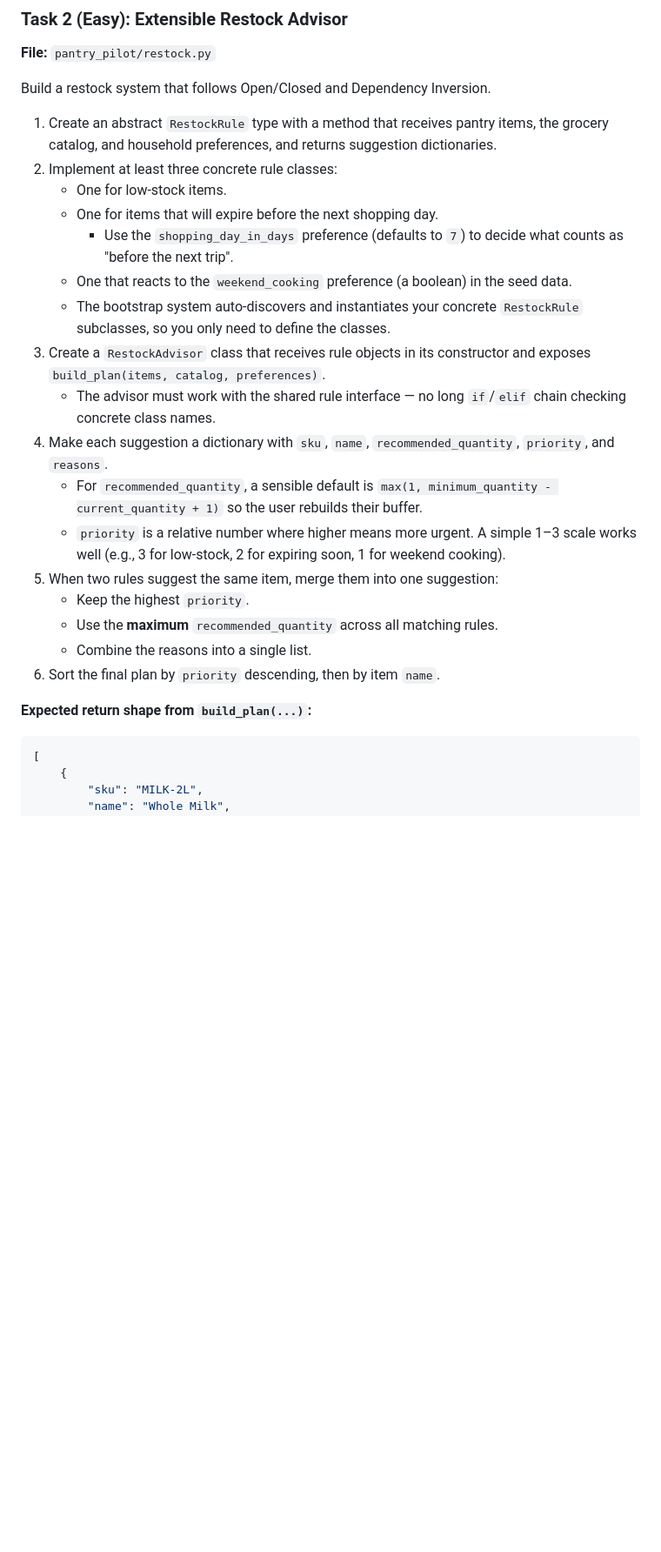
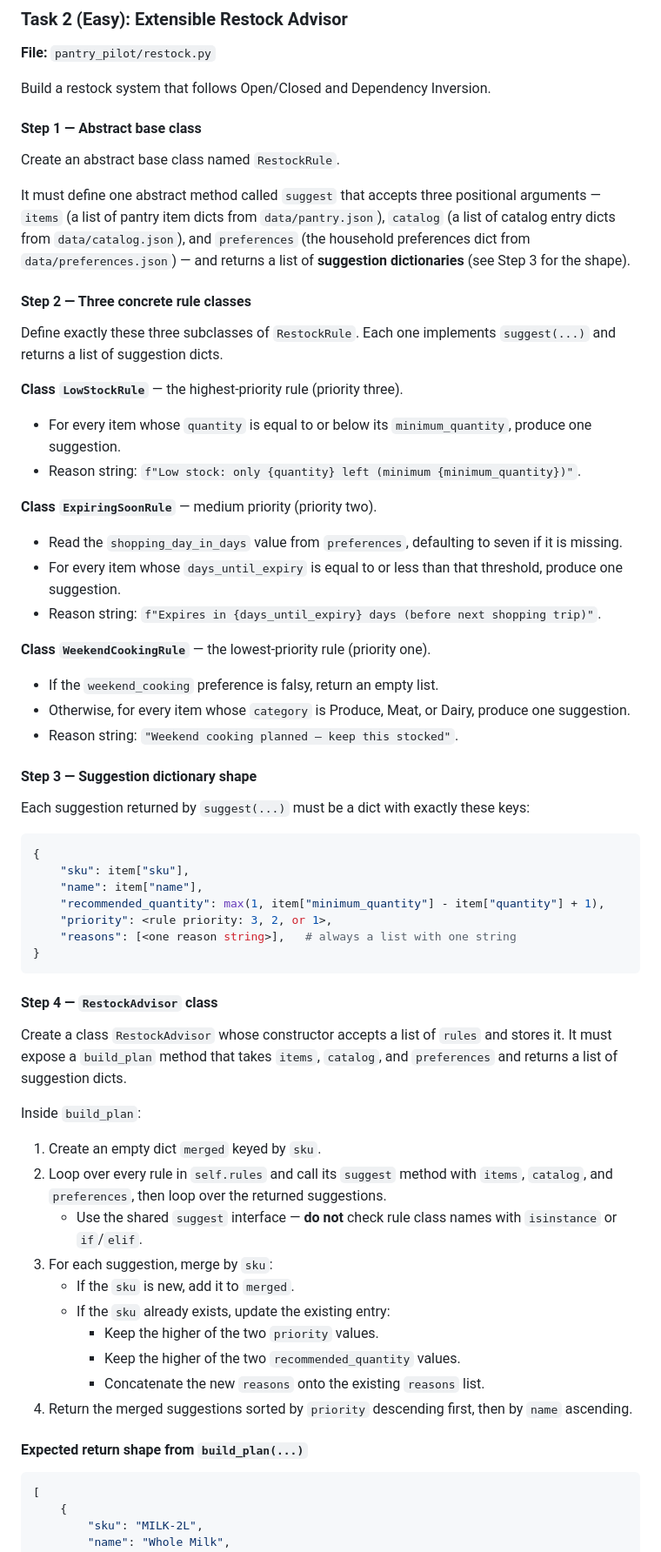
Before and after one commit to sukhrobyangibaev/PantryPilot, a Markdown page: README.md, the part around one of its changes. Shown at 87% size. GitHub-like rendering; blank space fills up the shorter version.

Commit message:
docs: enhance README.md with detailed steps for implementing the restock system and suggestion logic

````diff
--- a/README.md
+++ b/README.md
@@ -142,25 +142,62 @@ Analyze raw pantry data and produce a single summary dictionary for the dashboar
 
 Build a restock system that follows Open/Closed and Dependency Inversion.
 
-1. Create an abstract `RestockRule` type with a method that receives pantry items, the grocery catalog, and household preferences, and returns suggestion dictionaries.
-2. Implement at least three concrete rule classes:
-   - One for low-stock items.
-   - One for items that will expire before the next shopping day.
-     - Use the `shopping_day_in_days` preference (defaults to `7`) to decide what counts as "before the next trip".
-   - One that reacts to the `weekend_cooking` preference (a boolean) in the seed data.
-   - The bootstrap system auto-discovers and instantiates your concrete `RestockRule` subclasses, so you only need to define the classes.
-3. Create a `RestockAdvisor` class that receives rule objects in its constructor and exposes `build_plan(items, catalog, preferences)`.
-   - The advisor must work with the shared rule interface — no long `if`/`elif` chain checking concrete class names.
-4. Make each suggestion a dictionary with `sku`, `name`, `recommended_quantity`, `priority`, and `reasons`.
-   - For `recommended_quantity`, a sensible default is `max(1, minimum_quantity - current_quantity + 1)` so the user rebuilds their buffer.
-   - `priority` is a relative number where higher means more urgent. A simple 1–3 scale works well (e.g., 3 for low-stock, 2 for expiring soon, 1 for weekend cooking).
-5. When two rules suggest the same item, merge them into one suggestion:
-   - Keep the highest `priority`.
-   - Use the **maximum** `recommended_quantity` across all matching rules.
-   - Combine the reasons into a single list.
-6. Sort the final plan by `priority` descending, then by item `name`.
+#### Step 1 — Abstract base class
 
-**Expected return shape from `build_plan(...)`:**
+Create an abstract base class named `RestockRule`.
+
+It must define one abstract method called `suggest` that accepts three positional arguments — `items` (a list of pantry item dicts from `data/pantry.json`), `catalog` (a list of catalog entry dicts from `data/catalog.json`), and `preferences` (the household preferences dict from `data/preferences.json`) — and returns a list of **suggestion dictionaries** (see Step 3 for the shape).
+
+#### Step 2 — Three concrete rule classes
+
+Define exactly these three subclasses of `RestockRule`. Each one implements `suggest(...)` and returns a list of suggestion dicts.
+
+**Class `LowStockRule`** — the highest-priority rule (priority three).
+- For every item whose `quantity` is equal to or below its `minimum_quantity`, produce one suggestion.
+- Reason string: `f"Low stock: only {quantity} left (minimum {minimum_quantity})"`.
+
+**Class `ExpiringSoonRule`** — medium priority (priority two).
+- Read the `shopping_day_in_days` value from `preferences`, defaulting to seven if it is missing.
+- For every item whose `days_until_expiry` is equal to or less than that threshold, produce one suggestion.
+- Reason string: `f"Expires in {days_until_expiry} days (before next shopping trip)"`.
+
+**Class `WeekendCookingRule`** — the lowest-priority rule (priority one).
+- If the `weekend_cooking` preference is falsy, return an empty list.
+- Otherwise, for every item whose `category` is Produce, Meat, or Dairy, produce one suggestion.
+- Reason string: `"Weekend cooking planned — keep this stocked"`.
+
+#### Step 3 — Suggestion dictionary shape
+
+Each suggestion returned by `suggest(...)` must be a dict with exactly these keys:
+
+```python
+{
+    "sku": item["sku"],
+    "name": item["name"],
+    "recommended_quantity": max(1, item["minimum_quantity"] - item["quantity"] + 1),
+    "priority": <rule priority: 3, 2, or 1>,
+    "reasons": [<one reason string>],   # always a list with one string
+}
+```
+
+#### Step 4 — `RestockAdvisor` class
+
+Create a class `RestockAdvisor` whose constructor accepts a list of `rules` and stores it. It must expose a `build_plan` method that takes `items`, `catalog`, and `preferences` and returns a list of suggestion dicts.
+
+Inside `build_plan`:
+
+1. Create an empty dict `merged` keyed by `sku`.
+2. Loop over every rule in `self.rules` and call its `suggest` method with `items`, `catalog`, and `preferences`, then loop over the returned suggestions.
+   - Use the shared `suggest` interface — **do not** check rule class names with `isinstance` or `if`/`elif`.
+3. For each suggestion, merge by `sku`:
+   - If the `sku` is new, add it to `merged`.
+   - If the `sku` already exists, update the existing entry:
+     - Keep the higher of the two `priority` values.
+     - Keep the higher of the two `recommended_quantity` values.
+     - Concatenate the new `reasons` onto the existing `reasons` list.
+4. Return the merged suggestions sorted by `priority` descending first, then by `name` ascending.
+
+#### Expected return shape from `build_plan(...)`
 
 ```python
 [
````
Also changed, not shown: other parts of README.md (+4 -2 lines).
